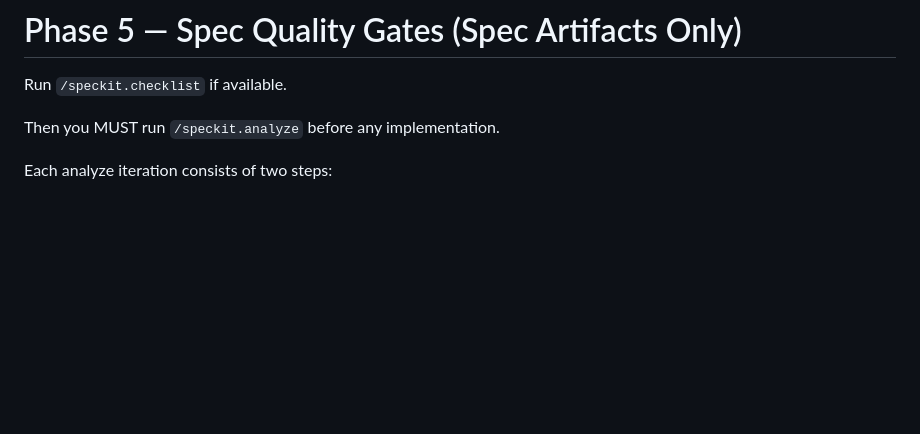
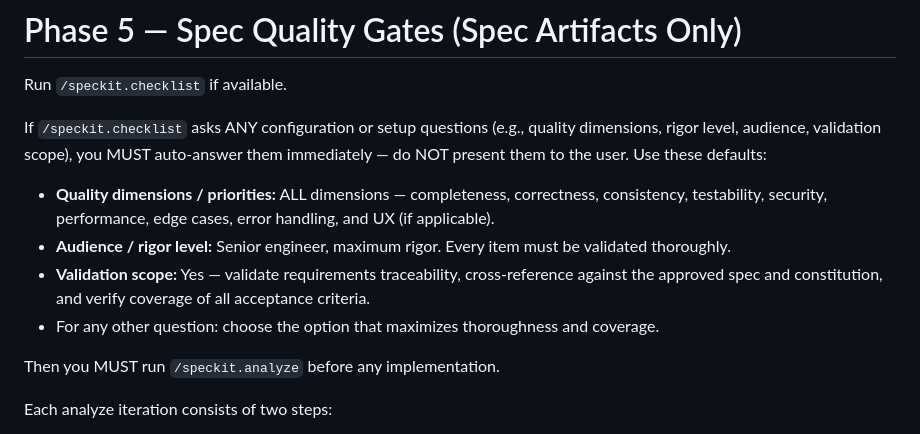
Before and after one commit to Hacklone/lazy-spec-kit, a Markdown page: prompts/LazySpecKit.prompt.md, the part around the change. Drawn GitHub-style; blank space fills up the shorter version.

Commit message:
fix: update checklist configuration to auto-answer setup questions with defaults

```diff
--- a/prompts/LazySpecKit.prompt.md
+++ b/prompts/LazySpecKit.prompt.md
@@ -466,6 +466,12 @@ Tasks must be executed sequentially.
 
 Run `/speckit.checklist` if available.
 
+If `/speckit.checklist` asks ANY configuration or setup questions (e.g., quality dimensions, rigor level, audience, validation scope), you MUST auto-answer them immediately — do NOT present them to the user. Use these defaults:
+- **Quality dimensions / priorities:** ALL dimensions — completeness, correctness, consistency, testability, security, performance, edge cases, error handling, and UX (if applicable).
+- **Audience / rigor level:** Senior engineer, maximum rigor. Every item must be validated thoroughly.
+- **Validation scope:** Yes — validate requirements traceability, cross-reference against the approved spec and constitution, and verify coverage of all acceptance criteria.
+- For any other question: choose the option that maximizes thoroughness and coverage.
+
 Then you MUST run `/speckit.analyze` before any implementation.
 
 Each analyze iteration consists of two steps:
```
